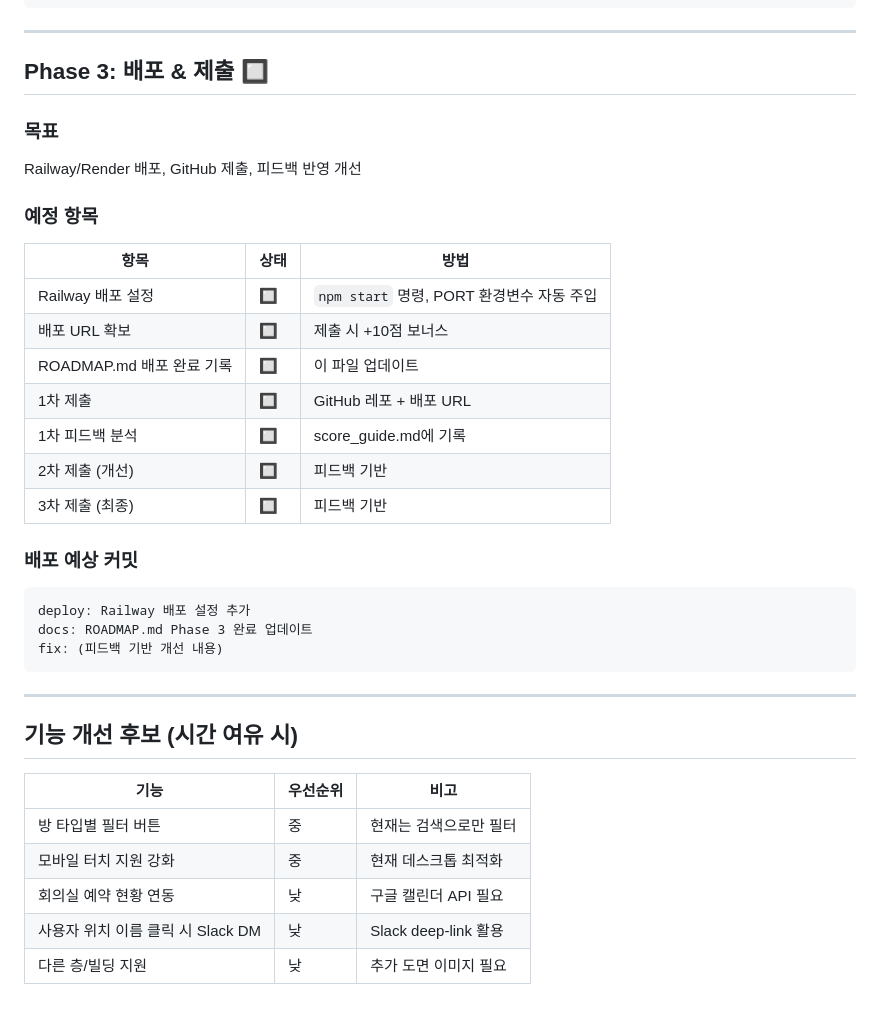
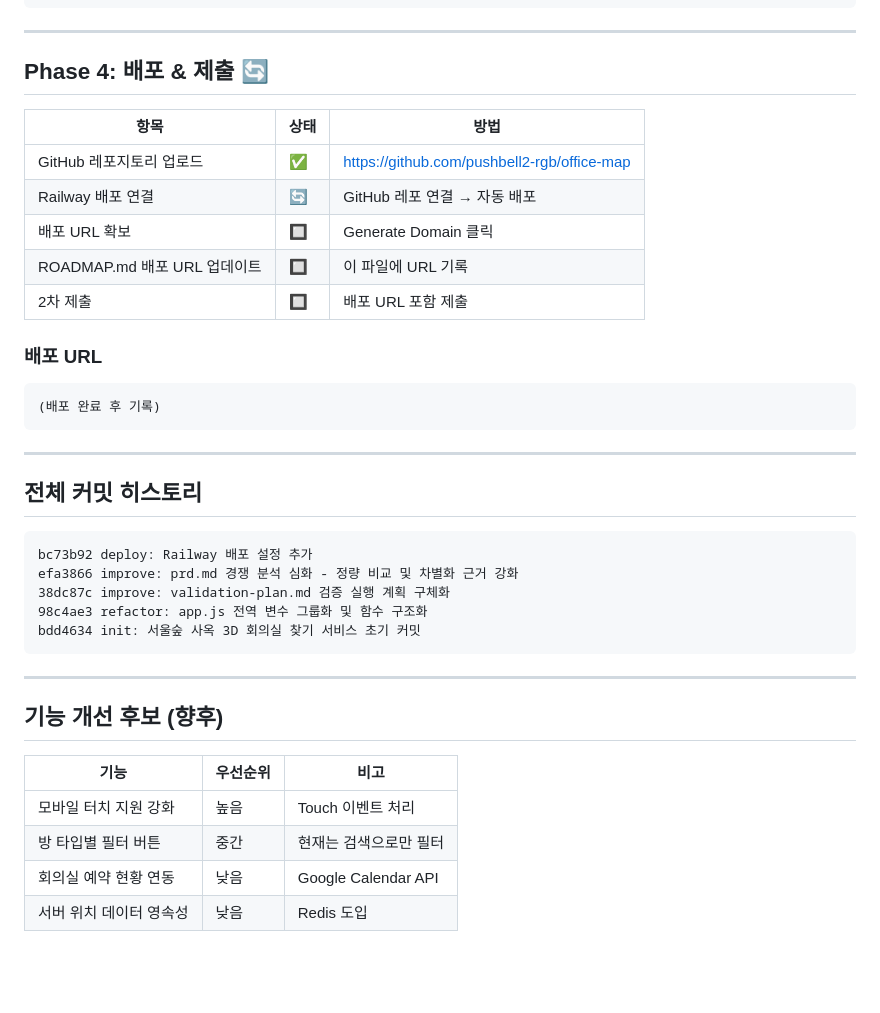
Before and after one commit to pushbell2-rgb/office-map, a Markdown page: ROADMAP.md, the part around one of its changes. GitHub-like rendering; blank space fills up the shorter version.

````diff
--- a/ROADMAP.md
+++ b/ROADMAP.md
@@ -81,38 +79,40 @@ docs: README, CLAUDE.md, ROADMAP, PRD, 사용자 스토리, 검증 계획 작성
 
 ---
 
-## Phase 3: 배포 & 제출 🔲
-
-### 목표
-Railway/Render 배포, GitHub 제출, 피드백 반영 개선
-
-### 예정 항목
+## Phase 4: 배포 & 제출 🔄
 
 | 항목 | 상태 | 방법 |
 |------|------|------|
-| Railway 배포 설정 | 🔲 | `npm start` 명령, PORT 환경변수 자동 주입 |
-| 배포 URL 확보 | 🔲 | 제출 시 +10점 보너스 |
-| ROADMAP.md 배포 완료 기록 | 🔲 | 이 파일 업데이트 |
-| 1차 제출 | 🔲 | GitHub 레포 + 배포 URL |
-| 1차 피드백 분석 | 🔲 | score_guide.md에 기록 |
-| 2차 제출 (개선) | 🔲 | 피드백 기반 |
-| 3차 제출 (최종) | 🔲 | 피드백 기반 |
+| GitHub 레포지토리 업로드 | ✅ | https://github.com/pushbell2-rgb/office-map |
+| Railway 배포 연결 | 🔄 | GitHub 레포 연결 → 자동 배포 |
+| 배포 URL 확보 | 🔲 | Generate Domain 클릭 |
+| ROADMAP.md 배포 URL 업데이트 | 🔲 | 이 파일에 URL 기록 |
+| 2차 제출 | 🔲 | 배포 URL 포함 제출 |
 
-### 배포 예상 커밋
+### 배포 URL
 ```
-deploy: Railway 배포 설정 추가
-docs: ROADMAP.md Phase 3 완료 업데이트
-fix: (피드백 기반 개선 내용)
+(배포 완료 후 기록)
 ```
 
 ---
 
-## 기능 개선 후보 (시간 여유 시)
+## 전체 커밋 히스토리
+
+```
+bc73b92 deploy: Railway 배포 설정 추가
+efa3866 improve: prd.md 경쟁 분석 심화 - 정량 비교 및 차별화 근거 강화
+38dc87c improve: validation-plan.md 검증 실행 계획 구체화
+98c4ae3 refactor: app.js 전역 변수 그룹화 및 함수 구조화
+bdd4634 init: 서울숲 사옥 3D 회의실 찾기 서비스 초기 커밋
+```
+
+---
+
+## 기능 개선 후보 (향후)
 
 | 기능 | 우선순위 | 비고 |
 |------|---------|------|
-| 방 타입별 필터 버튼 | 중 | 현재는 검색으로만 필터 |
-| 모바일 터치 지원 강화 | 중 | 현재 데스크톱 최적화 |
-| 회의실 예약 현황 연동 | 낮 | 구글 캘린더 API 필요 |
-| 사용자 위치 이름 클릭 시 Slack DM | 낮 | Slack deep-link 활용 |
-| 다른 층/빌딩 지원 | 낮 | 추가 도면 이미지 필요 |
+| 모바일 터치 지원 강화 | 높음 | Touch 이벤트 처리 |
+| 방 타입별 필터 버튼 | 중간 | 현재는 검색으로만 필터 |
+| 회의실 예약 현황 연동 | 낮음 | Google Calendar API |
+| 서버 위치 데이터 영속성 | 낮음 | Redis 도입 |
````
Also changed, not shown: other parts of ROADMAP.md (+33 -35 lines).
